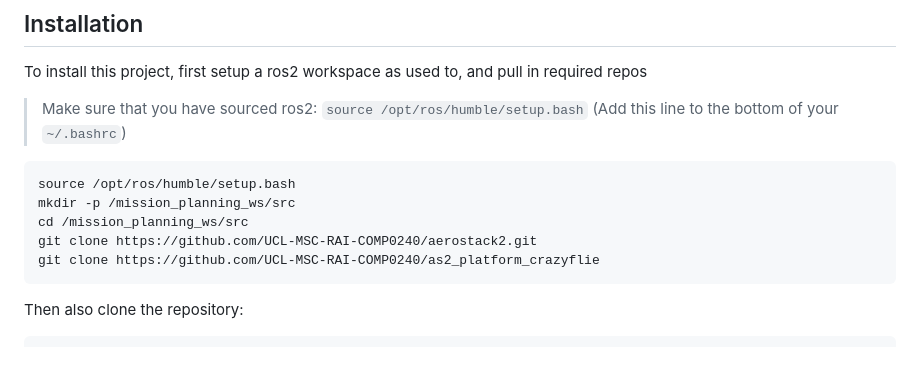
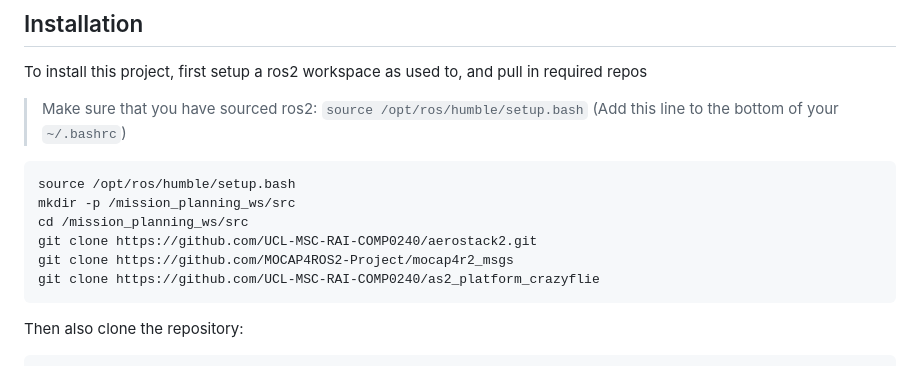
Before and after one commit to ali-shihab/challenge_mission_planning, a Markdown page: README.md, the part around the change. GitHub-like rendering.

````diff
--- a/README.md
+++ b/README.md
@@ -65,6 +65,7 @@ source /opt/ros/humble/setup.bash
 mkdir -p /mission_planning_ws/src
 cd /mission_planning_ws/src
 git clone https://github.com/UCL-MSC-RAI-COMP0240/aerostack2.git
+git clone https://github.com/MOCAP4ROS2-Project/mocap4r2_msgs
 git clone https://github.com/UCL-MSC-RAI-COMP0240/as2_platform_crazyflie
 ```
 
````
